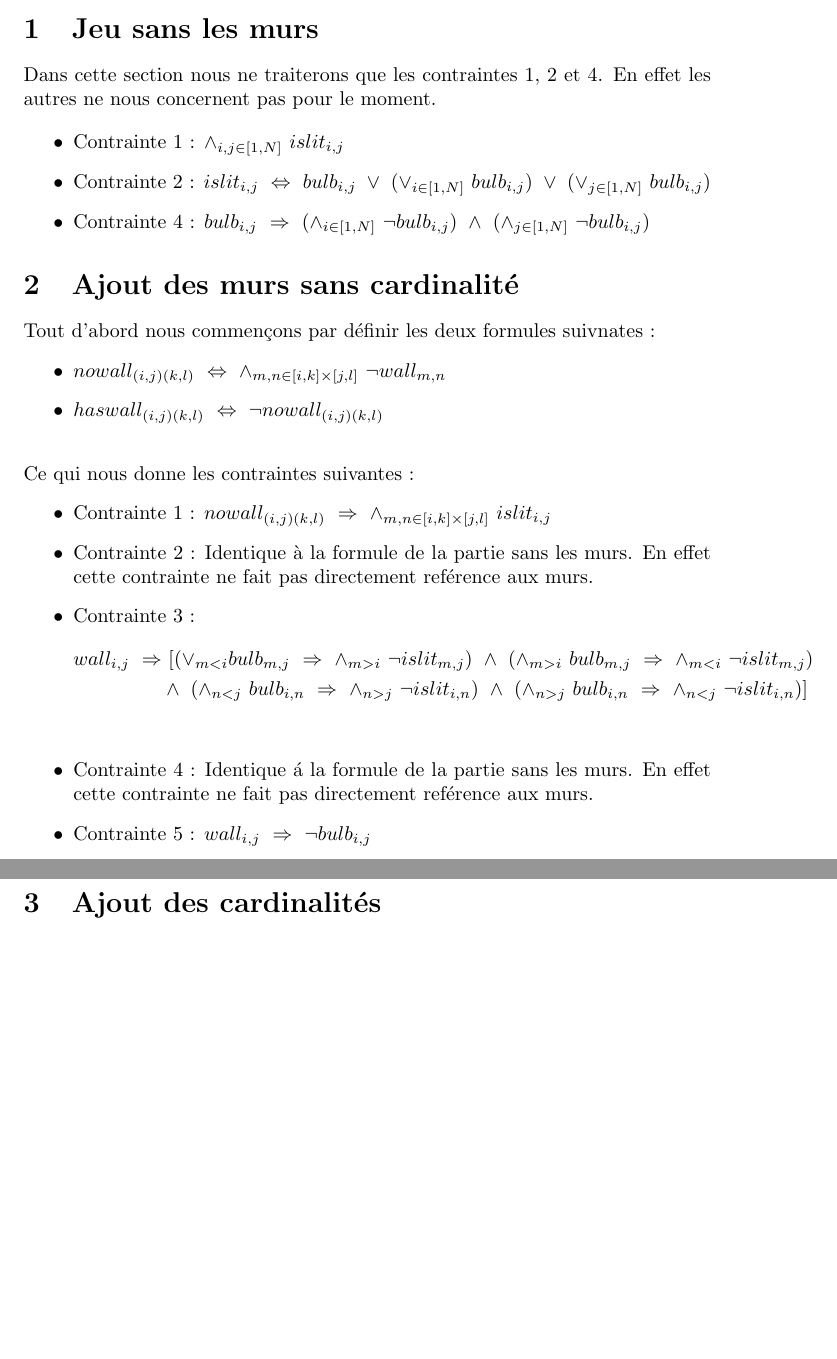
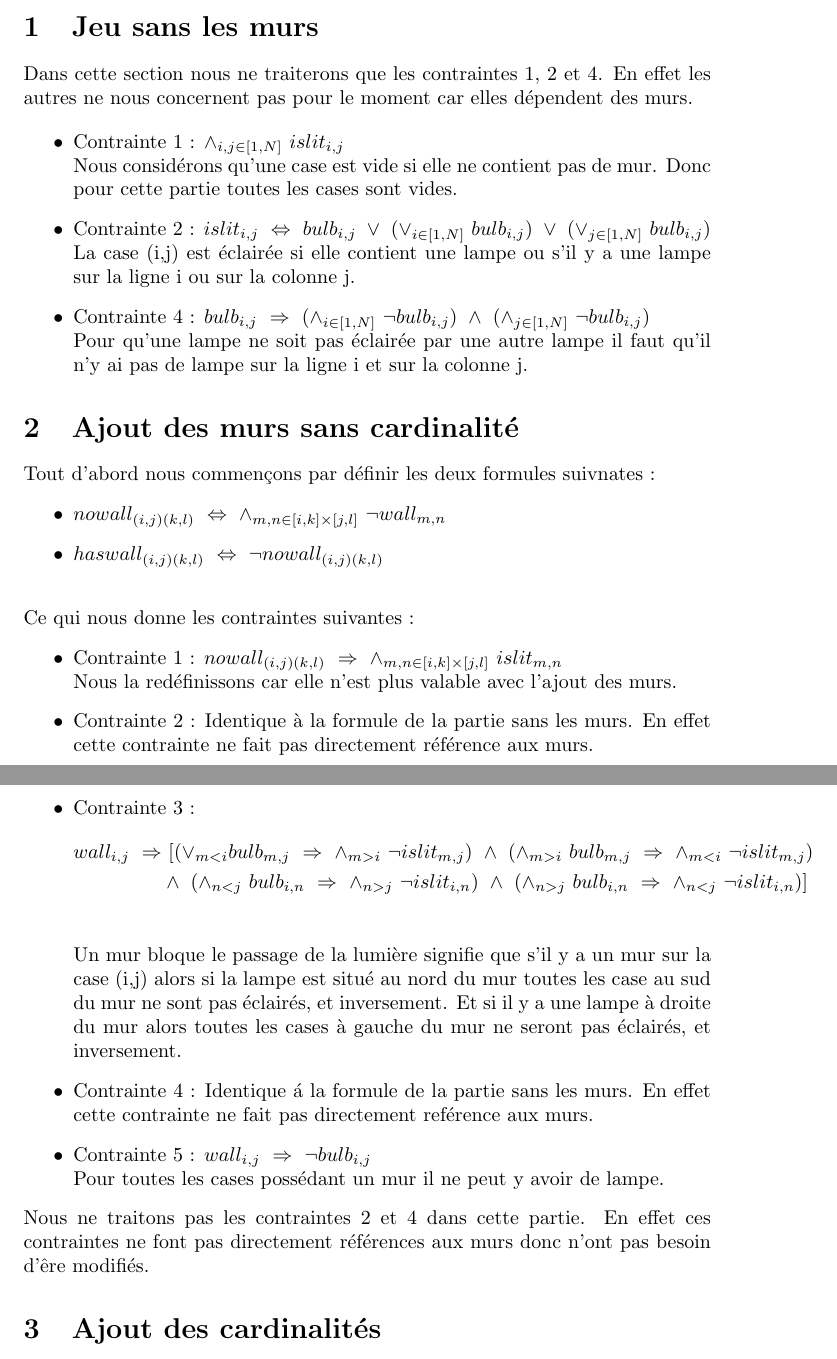
Before and after one commit to VictorChapal/Logique_et_preuve_DM, a LaTeX document (Rapport_Aubin_Chapal.tex): two parts of pages 1 and 2 of 2, joined at a grey line, cut so that both start at the same text, the shorter picture padded with empty space. Compiled offline with pdfLaTeX.

Commit message:
Partie2 et Latex

```diff
--- a/Rapport_Aubin_Chapal.tex
+++ b/Rapport_Aubin_Chapal.tex
@@ -5,6 +5,7 @@
 % description :
 %
 \documentclass{article}
+\usepackage[utf8]{inputenc}
 \usepackage{amsmath, amssymb}
 
 \begin{document}
@@ -14,13 +15,21 @@
 \maketitle
 
 \section{Jeu sans les murs}
-Dans cette section nous ne traiterons que les contraintes 1, 2 et 4. En effet les autres ne nous concernent pas pour le moment.
+Dans cette section nous ne traiterons que les contraintes 1, 2 et 4. En effet les autres ne nous concernent pas pour le moment car elles dépendent des murs.
 
 \begin{itemize}
-\item Contrainte 1 : $ \wedge_{i,j \in [1,N]} ~ islit_{i,j}  $
-\item Contrainte 2 : $ islit_{i,j} ~ \Leftrightarrow ~ bulb_{i,j} ~ \vee ~ (\vee_{i \in [1,N]} ~ bulb_{i,j}) ~ \vee ~ (\vee_{j \in [1,N]} ~ bulb_{i,j}) $
-\item Contrainte 4 : $ bulb_{i,j} ~ \Rightarrow ~ (\wedge_{i \in [1,N]} ~ \neg bulb_{i,j}) ~ \wedge ~ (\wedge_{j \in [1,N]} ~ \neg bulb_{i,j})  $
+\item Contrainte 1 : $ \wedge_{i,j \in [1,N]} ~ islit_{i,j}  $ \\
+ Nous considérons qu'une case est vide si elle ne contient pas de mur. Donc pour cette partie toutes les cases sont vides.
+
+\item Contrainte 2 : $ islit_{i,j} ~ \Leftrightarrow ~ bulb_{i,j} ~ \vee ~ (\vee_{i \in [1,N]} ~ bulb_{i,j}) ~ \vee ~ (\vee_{j \in [1,N]} ~ bulb_{i,j}) $\\
+  La case (i,j) est éclairée si elle contient une lampe ou s'il y a une lampe sur la ligne i ou sur la colonne j.
+
+\item Contrainte 4 : $ bulb_{i,j} ~ \Rightarrow ~ (\wedge_{i \in [1,N]} ~ \neg bulb_{i,j}) ~ \wedge ~ (\wedge_{j \in [1,N]} ~ \neg bulb_{i,j})  $ \\
+  Pour qu'une lampe ne soit pas éclairée par une autre lampe il faut qu'il n'y ai pas de lampe sur la ligne i et sur la colonne j.
 \end{itemize}
+
+
+
 
 \section{Ajout des murs sans cardinalit\'e}
 
@@ -31,8 +40,10 @@ Tout d'abord nous commençons par définir les deux formules suivnates :
 \end{itemize}
 Ce qui nous donne les contraintes suivantes :
 \begin{itemize}
-\item Contrainte 1 : $ nowall_{(i,j)(k,l)} ~ \Rightarrow ~ \wedge_{m,n \in [i,k]\times[j,l]} ~ islit_{i,j} $
-\item Contrainte 2 : Identique \`a la formule de la partie sans les murs. En effet cette contrainte ne fait pas directement ref\'erence aux murs.
+
+\item Contrainte 1 : $ nowall_{(i,j)(k,l)} ~ \Rightarrow ~ \wedge_{m,n \in [i,k]\times[j,l]} ~ islit_{m,n} $ \\
+  Nous la redéfinissons car elle n'est plus valable avec l'ajout des murs.
+\item Contrainte 2 : Identique \`a la formule de la partie sans les murs. En effet cette contrainte ne fait pas directement réf\'erence aux murs.
 \item Contrainte 3 :
 \begin{align}
 \nonumber
@@ -41,9 +52,12 @@ Ce qui nous donne les contraintes suivantes :
 & \wedge ~ (\wedge_{n<j} ~ bulb_{i,n} ~ \Rightarrow ~ \wedge_{n>j} ~ \neg islit_{i,n})~ \wedge ~ (\wedge_{n>j} ~ bulb_{i,n} ~ \Rightarrow ~ \wedge_{n<j} ~ \neg islit_{i,n})]\\
 \nonumber
 \end{align}
+Un mur bloque le passage de la lumière signifie que s'il y a un mur sur la case (i,j) alors si la lampe est situé au nord du mur toutes les case au sud du mur ne sont pas éclairés, et inversement. Et si il y a une lampe à droite du mur alors toutes les cases à gauche du mur ne seront pas éclairés, et inversement.
 \item Contrainte 4 : Identique \'a la formule de la partie sans les murs. En effet cette contrainte ne fait pas directement ref\'erence aux murs.
-\item Contrainte 5 : $ wall_{i,j}~\Rightarrow~\neg bulb_{i,j} $
+\item Contrainte 5 : $ wall_{i,j}~\Rightarrow~\neg bulb_{i,j} $\\
+  Pour toutes les cases possédant un mur il ne peut y avoir de lampe.
 \end{itemize}
+Nous ne traitons pas les contraintes 2 et 4 dans cette partie. En effet ces contraintes ne font pas directement réf\'erences aux murs donc n'ont pas besoin d'êre modifiés.
 
 \section{Ajout des cardinalités}
 
```
Also changed, not shown: 1 other file.
